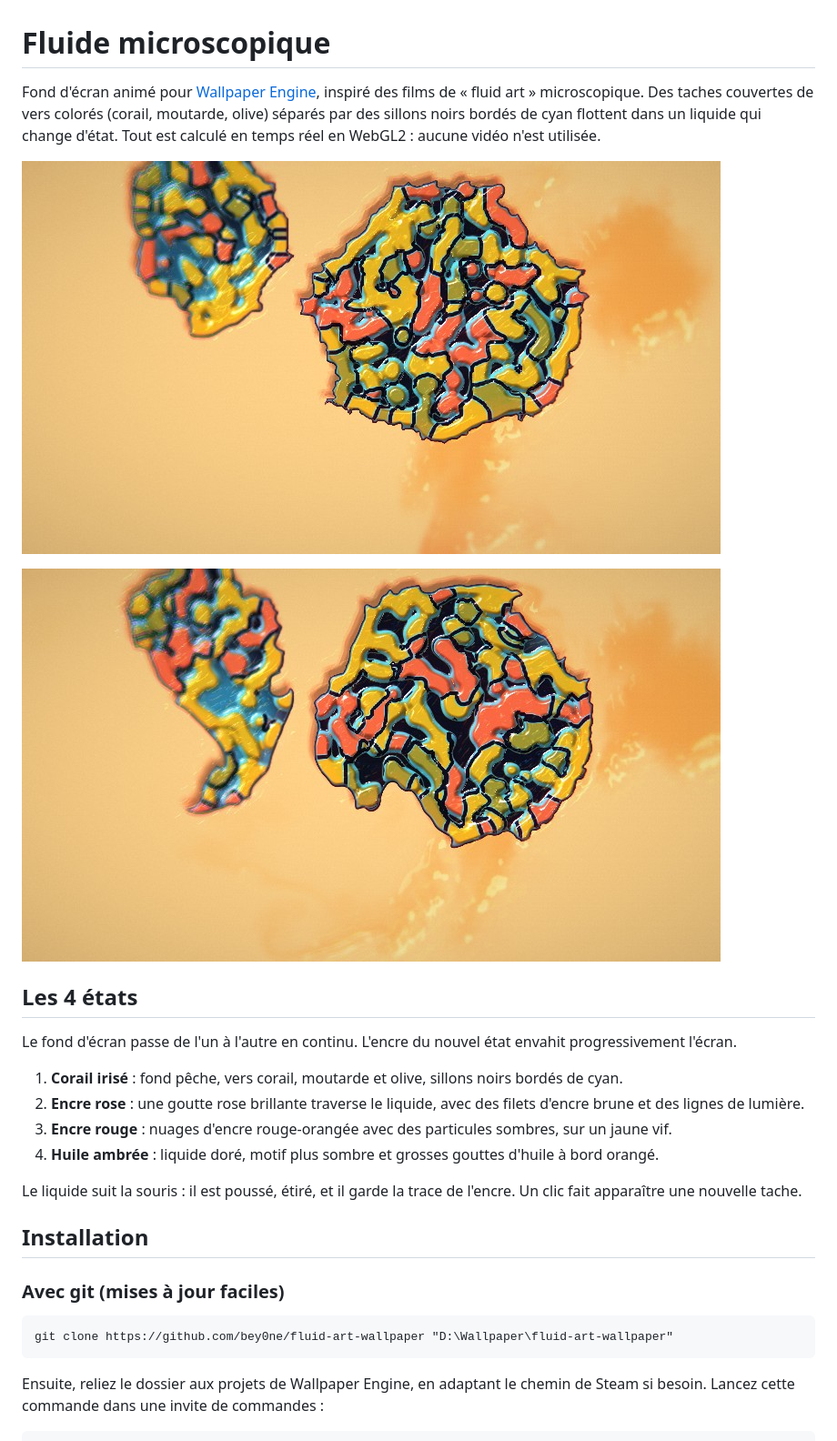
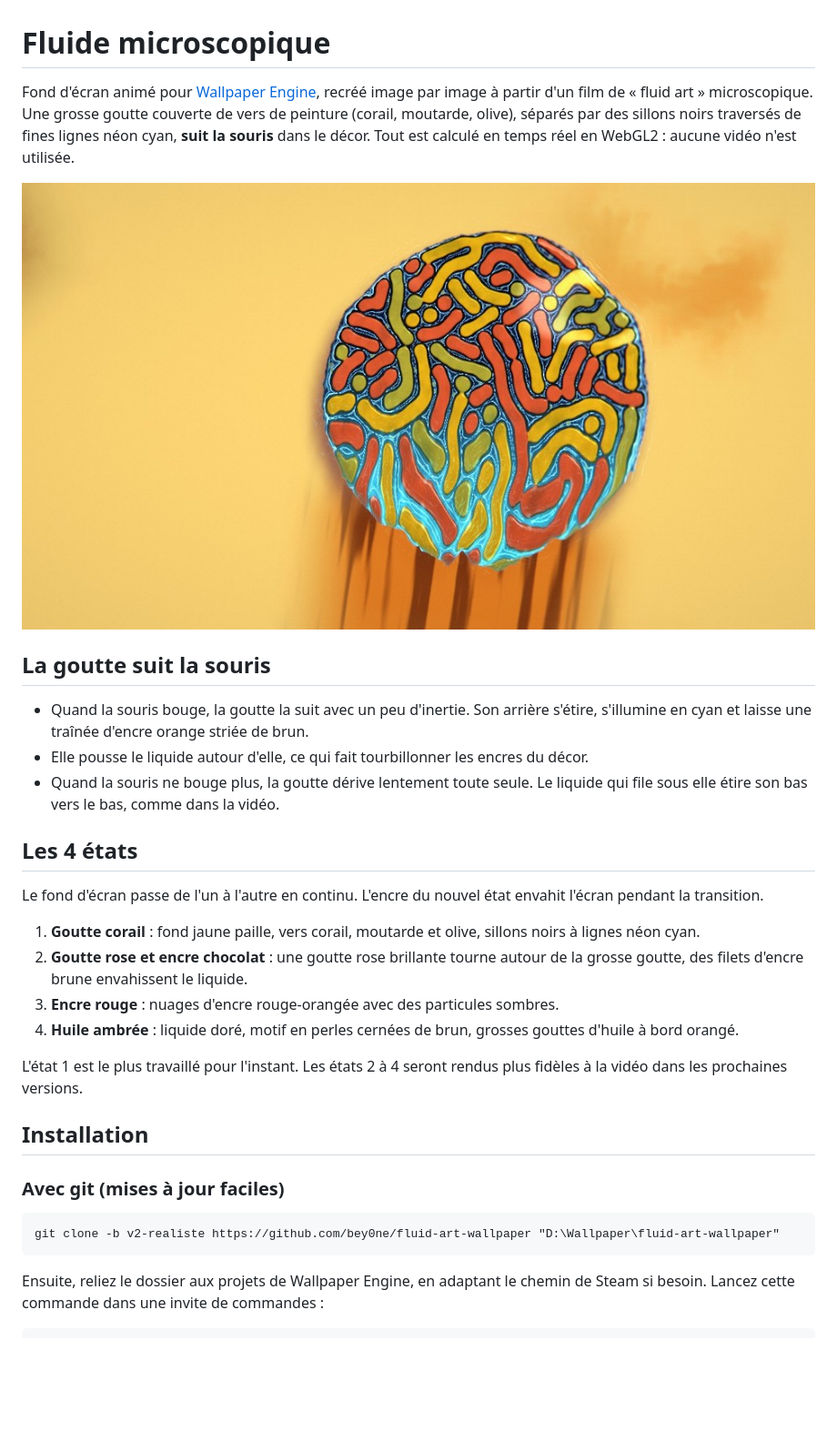
Before and after one commit to bey0ne/fluid-art-wallpaper, a Markdown page: README.md, the part around one of its changes. Shown at 91% size. Rendered like a GitHub page; pictures changed too: docs/souris.jpg (deleted), preview.jpg; blank space fills up the shorter version.

````diff
--- a/README.md
+++ b/README.md
@@ -1,28 +1,32 @@
 # Fluide microscopique
 
-Fond d'écran animé pour [Wallpaper Engine](https://www.wallpaperengine.io/), inspiré des films de « fluid art » microscopique. Des taches couvertes de vers colorés (corail, moutarde, olive) séparés par des sillons noirs bordés de cyan flottent dans un liquide qui change d'état. Tout est calculé en temps réel en WebGL2 : aucune vidéo n'est utilisée.
+Fond d'écran animé pour [Wallpaper Engine](https://www.wallpaperengine.io/), recréé image par image à partir d'un film de « fluid art » microscopique. Une grosse goutte couverte de vers de peinture (corail, moutarde, olive), séparés par des sillons noirs traversés de fines lignes néon cyan, **suit la souris** dans le décor. Tout est calculé en temps réel en WebGL2 : aucune vidéo n'est utilisée.
 
 ![Aperçu](preview.jpg)
 
-![Le liquide suit la souris](docs/souris.jpg)
+## La goutte suit la souris
+
+- Quand la souris bouge, la goutte la suit avec un peu d'inertie. Son arrière s'étire, s'illumine en cyan et laisse une traînée d'encre orange striée de brun.
+- Elle pousse le liquide autour d'elle, ce qui fait tourbillonner les encres du décor.
+- Quand la souris ne bouge plus, la goutte dérive lentement toute seule. Le liquide qui file sous elle étire son bas vers le bas, comme dans la vidéo.
 
 ## Les 4 états
 
-Le fond d'écran passe de l'un à l'autre en continu. L'encre du nouvel état envahit progressivement l'écran.
+Le fond d'écran passe de l'un à l'autre en continu. L'encre du nouvel état envahit l'écran pendant la transition.
 
-1. **Corail irisé** : fond pêche, vers corail, moutarde et olive, sillons noirs bordés de cyan.
-2. **Encre rose** : une goutte rose brillante traverse le liquide, avec des filets d'encre brune et des lignes de lumière.
-3. **Encre rouge** : nuages d'encre rouge-orangée avec des particules sombres, sur un jaune vif.
-4. **Huile ambrée** : liquide doré, motif plus sombre et grosses gouttes d'huile à bord orangé.
+1. **Goutte corail** : fond jaune paille, vers corail, moutarde et olive, sillons noirs à lignes néon cyan.
+2. **Goutte rose et encre chocolat** : une goutte rose brillante tourne autour de la grosse goutte, des filets d'encre brune envahissent le liquide.
+3. **Encre rouge** : nuages d'encre rouge-orangée avec des particules sombres.
+4. **Huile ambrée** : liquide doré, motif en perles cernées de brun, grosses gouttes d'huile à bord orangé.
 
-Le liquide suit la souris : il est poussé, étiré, et il garde la trace de l'encre. Un clic fait apparaître une nouvelle tache.
+L'état 1 est le plus travaillé pour l'instant. Les états 2 à 4 seront rendus plus fidèles à la vidéo dans les prochaines versions.
 
 ## Installation
 
 ### Avec git (mises à jour faciles)
 
 ```
-git clone https://github.com/bey0ne/fluid-art-wallpaper "D:\Wallpaper\fluid-art-wallpaper"
+git clone -b v2-realiste https://github.com/bey0ne/fluid-art-wallpaper "D:\Wallpaper\fluid-art-wallpaper"
 ```
 
 Ensuite, reliez le dossier aux projets de Wallpaper Engine, en adaptant le chemin de Steam si besoin. Lancez cette commande dans une invite de commandes :
````
Also changed, not shown: other parts of README.md (+11 -11 lines), 2 other files.
